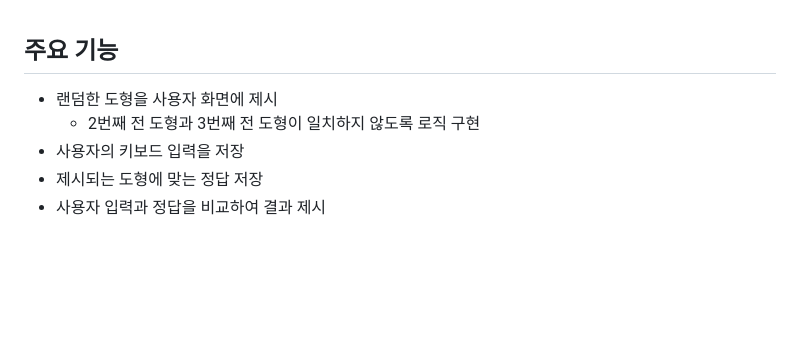
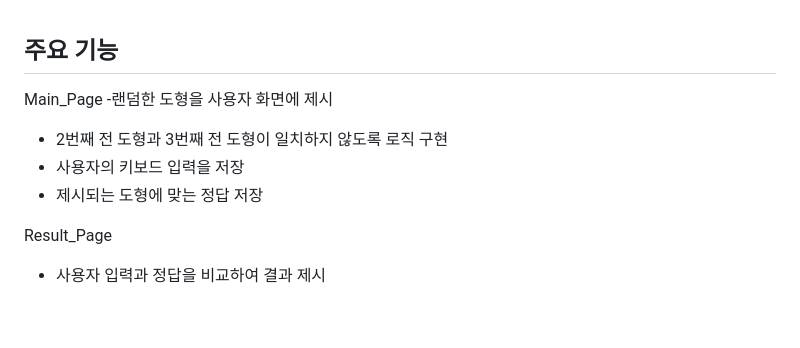
Before and after one commit to woorifisa-service-dev-4th/frontend-1st-jobda-N-back-game-practice, a Markdown page: README.md, the part around the change. Rendered like a GitHub page; blank space fills up the shorter version.

```diff
--- a/README.md
+++ b/README.md
@@ -17,10 +17,13 @@
 <br>
 
 ## 주요 기능
-- 랜덤한 도형을 사용자 화면에 제시
+Main_Page
+-랜덤한 도형을 사용자 화면에 제시
   - 2번째 전 도형과 3번째 전 도형이 일치하지 않도록 로직 구현
 - 사용자의 키보드 입력을 저장
 - 제시되는 도형에 맞는 정답 저장
+
+Result_Page
 - 사용자 입력과 정답을 비교하여 결과 제시
 <br>
 
```
